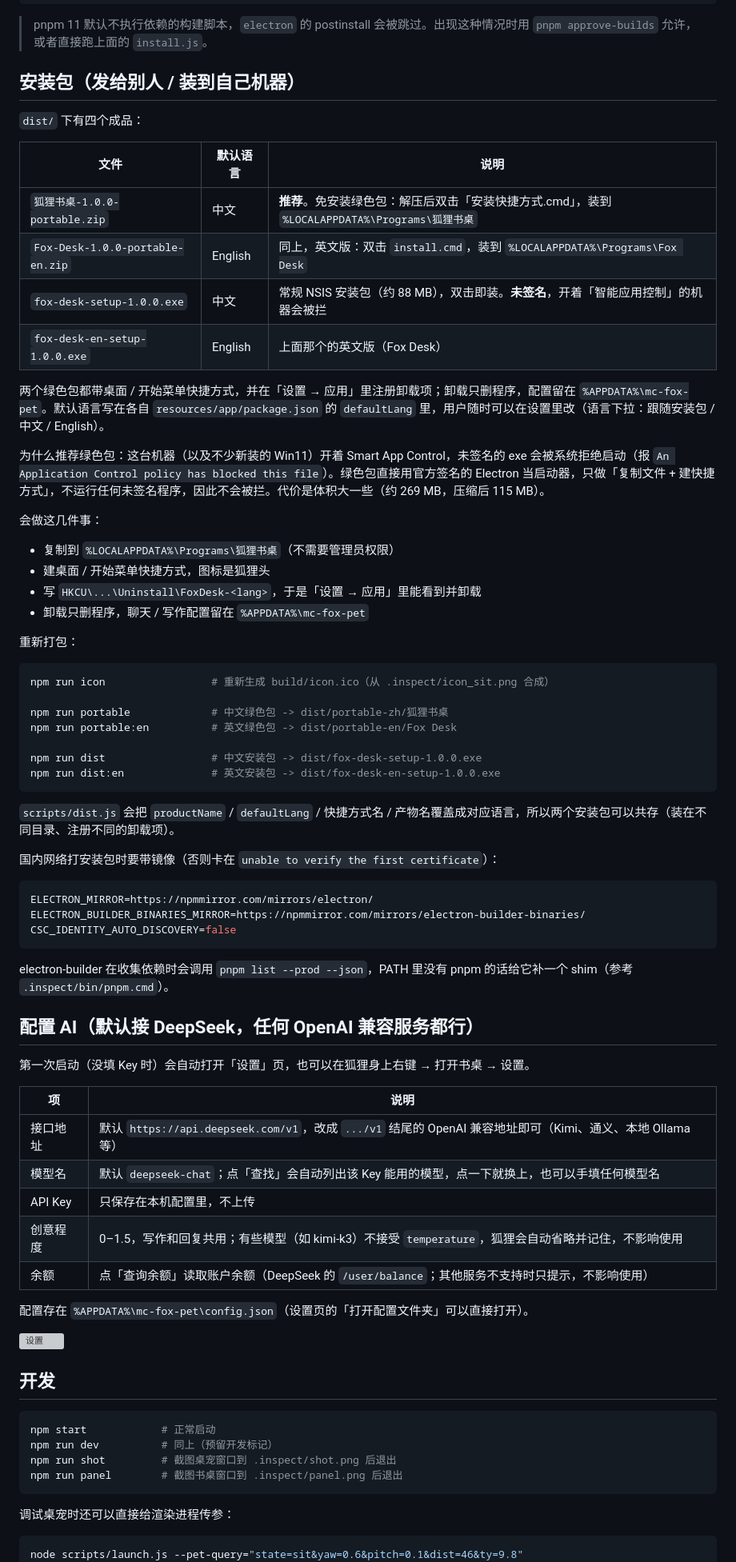
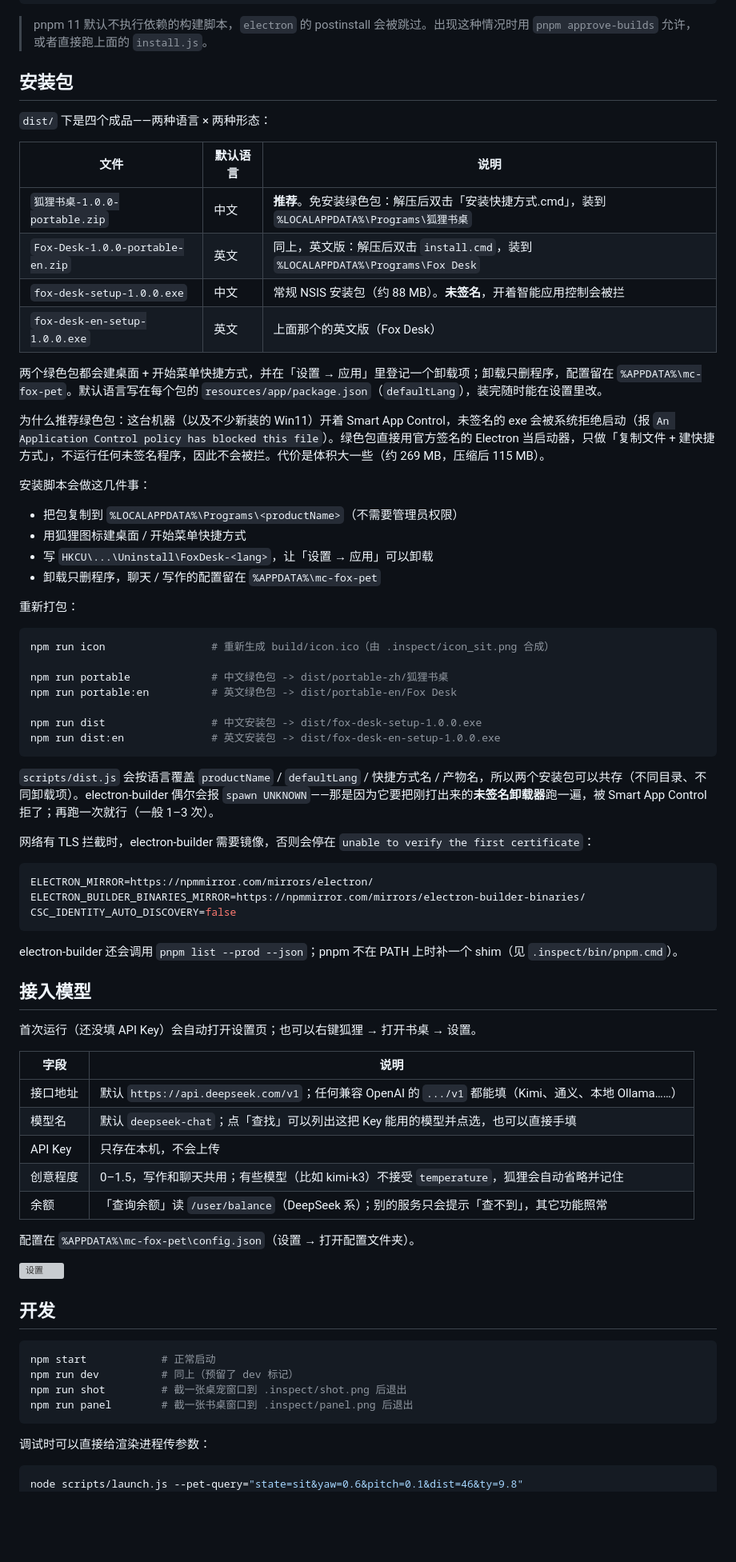
Before and after one commit to ld1486/mc-fox-pet, a Markdown page: README.zh-CN.md, the part around one of its changes. Shown at 80% size. Drawn GitHub-style; blank space fills up the shorter version; grey boxes are pictures that could not be loaded.

````diff
--- a/README.zh-CN.md
+++ b/README.zh-CN.md
@@ -64,32 +75,32 @@ node node_modules/electron/install.js
 
 > pnpm 11 默认不执行依赖的构建脚本，`electron` 的 postinstall 会被跳过。出现这种情况时用 `pnpm approve-builds` 允许，或者直接跑上面的 `install.js`。
 
-## 安装包（发给别人 / 装到自己机器）
+## 安装包
 
-`dist/` 下有四个成品：
+`dist/` 下是四个成品——两种语言 × 两种形态：
 
 | 文件 | 默认语言 | 说明 |
 | --- | --- | --- |
 | `狐狸书桌-1.0.0-portable.zip` | 中文 | **推荐**。免安装绿色包：解压后双击「安装快捷方式.cmd」，装到 `%LOCALAPPDATA%\Programs\狐狸书桌` |
-| `Fox-Desk-1.0.0-portable-en.zip` | English | 同上，英文版：双击 `install.cmd`，装到 `%LOCALAPPDATA%\Programs\Fox Desk` |
-| `fox-desk-setup-1.0.0.exe` | 中文 | 常规 NSIS 安装包（约 88 MB），双击即装。**未签名**，开着「智能应用控制」的机器会被拦 |
-| `fox-desk-en-setup-1.0.0.exe` | English | 上面那个的英文版（Fox Desk） |
+| `Fox-Desk-1.0.0-portable-en.zip` | 英文 | 同上，英文版：解压后双击 `install.cmd`，装到 `%LOCALAPPDATA%\Programs\Fox Desk` |
+| `fox-desk-setup-1.0.0.exe` | 中文 | 常规 NSIS 安装包（约 88 MB）。**未签名**，开着智能应用控制会被拦 |
+| `fox-desk-en-setup-1.0.0.exe` | 英文 | 上面那个的英文版（Fox Desk） |
 
-两个绿色包都带桌面 / 开始菜单快捷方式，并在「设置 → 应用」里注册卸载项；卸载只删程序，配置留在 `%APPDATA%\mc-fox-pet`。默认语言写在各自 `resources/app/package.json` 的 `defaultLang` 里，用户随时可以在设置里改（语言下拉：跟随安装包 / 中文 / English）。
+两个绿色包都会建桌面 + 开始菜单快捷方式，并在「设置 → 应用」里登记一个卸载项；卸载只删程序，配置留在 `%APPDATA%\mc-fox-pet`。默认语言写在每个包的 `resources/app/package.json`（`defaultLang`），装完随时能在设置里改。
 
 为什么推荐绿色包：这台机器（以及不少新装的 Win11）开着 Smart App Control，未签名的 exe 会被系统拒绝启动（报 `An Application Control policy has blocked this file`）。绿色包直接用官方签名的 Electron 当启动器，只做「复制文件 + 建快捷方式」，不运行任何未签名程序，因此不会被拦。代价是体积大一些（约 269 MB，压缩后 115 MB）。
 
-会做这几件事：
+安装脚本会做这几件事：
 
-- 复制到 `%LOCALAPPDATA%\Programs\狐狸书桌`（不需要管理员权限）
-- 建桌面 / 开始菜单快捷方式，图标是狐狸头
-- 写 `HKCU\...\Uninstall\FoxDesk-<lang>`，于是「设置 → 应用」里能看到并卸载
-- 卸载只删程序，聊天 / 写作配置留在 `%APPDATA%\mc-fox-pet`
+- 把包复制到 `%LOCALAPPDATA%\Programs\<productName>`（不需要管理员权限）
+- 用狐狸图标建桌面 / 开始菜单快捷方式
+- 写 `HKCU\...\Uninstall\FoxDesk-<lang>`，让「设置 → 应用」可以卸载
+- 卸载只删程序，聊天 / 写作的配置留在 `%APPDATA%\mc-fox-pet`
 
 重新打包：
 
 ```bash
-npm run icon                 # 重新生成 build/icon.ico（从 .inspect/icon_sit.png 合成）
+npm run icon                 # 重新生成 build/icon.ico（由 .inspect/icon_sit.png 合成）
 
 npm run portable             # 中文绿色包 -> dist/portable-zh/狐狸书桌
 npm run portable:en          # 英文绿色包 -> dist/portable-en/Fox Desk
@@ -98,9 +109,9 @@ npm run dist                 # 中文安装包 -> dist/fox-desk-setup-1.0.0.exe
 npm run dist:en              # 英文安装包 -> dist/fox-desk-en-setup-1.0.0.exe
 ```
 
-`scripts/dist.js` 会把 `productName` / `defaultLang` / 快捷方式名 / 产物名覆盖成对应语言，所以两个安装包可以共存（装在不同目录、注册不同的卸载项）。
+`scripts/dist.js` 会按语言覆盖 `productName` / `defaultLang` / 快捷方式名 / 产物名，所以两个安装包可以共存（不同目录、不同卸载项）。electron-builder 偶尔会报 `spawn UNKNOWN`——那是因为它要把刚打出来的**未签名卸载器**跑一遍，被 Smart App Control 拒了；再跑一次就行（一般 1–3 次）。
 
-国内网络打安装包时要带镜像（否则卡在 `unable to verify the first certificate`）：
+网络有 TLS 拦截时，electron-builder 需要镜像，否则会停在 `unable to verify the first certificate`：
 
 ```bash
 ELECTRON_MIRROR=https://npmmirror.com/mirrors/electron/
@@ -108,21 +119,21 @@ ELECTRON_BUILDER_BINARIES_MIRROR=https://npmmirror.com/mirrors/electron-builder-
 CSC_IDENTITY_AUTO_DISCOVERY=false
 ```
 
-electron-builder 在收集依赖时会调用 `pnpm list --prod --json`，PATH 里没有 pnpm 的话给它补一个 shim（参考 `.inspect/bin/pnpm.cmd`）。
+electron-builder 还会调用 `pnpm list --prod --json`；pnpm 不在 PATH 上时补一个 shim（见 `.inspect/bin/pnpm.cmd`）。
 
-## 配置 AI（默认接 DeepSeek，任何 OpenAI 兼容服务都行）
+## 接入模型
 
-第一次启动（没填 Key 时）会自动打开「设置」页，也可以在狐狸身上右键 → 打开书桌 → 设置。
+首次运行（还没填 API Key）会自动打开设置页；也可以右键狐狸 → 打开书桌 → 设置。
 
-| 项 | 说明 |
+| 字段 | 说明 |
 | --- | --- |
-| 接口地址 | 默认 `https://api.deepseek.com/v1`，改成 `.../v1` 结尾的 OpenAI 兼容地址即可（Kimi、通义、本地 Ollama 等） |
-| 模型名 | 默认 `deepseek-chat`；点「查找」会自动列出该 Key 能用的模型，点一下就换上，也可以手填任何模型名 |
-| API Key | 只保存在本机配置里，不上传 |
-| 创意程度 | 0–1.5，写作和回复共用；有些模型（如 kimi-k3）不接受 `temperature`，狐狸会自动省略并记住，不影响使用 |
-| 余额 | 点「查询余额」读取账户余额（DeepSeek 的 `/user/balance`；其他服务不支持时只提示，不影响使用） |
+| 接口地址 | 默认 `https://api.deepseek.com/v1`；任何兼容 OpenAI 的 `.../v1` 都能填（Kimi、通义、本地 Ollama……） |
+| 模型名 | 默认 `deepseek-chat`；点「查找」可以列出这把 Key 能用的模型并点选，也可以直接手填 |
+| API Key | 只存在本机，不会上传 |
+| 创意程度 | 0–1.5，写作和聊天共用；有些模型（比如 kimi-k3）不接受 `temperature`，狐狸会自动省略并记住 |
+| 余额 | 「查询余额」读 `/user/balance`（DeepSeek 系）；别的服务只会提示「查不到」，其它功能照常 |
 
-配置存在 `%APPDATA%\mc-fox-pet\config.json`（设置页的「打开配置文件夹」可以直接打开）。
+配置在 `%APPDATA%\mc-fox-pet\config.json`（设置 → 打开配置文件夹）。
 
 ![设置](docs/screenshot-settings.png)
 
@@ -130,12 +141,12 @@ electron-builder 在收集依赖时会调用 `pnpm list --prod --json`，PATH
 
 ```bash
 npm start            # 正常启动
-npm run dev          # 同上（预留开发标记）
-npm run shot         # 截图桌宠窗口到 .inspect/shot.png 后退出
-npm run panel        # 截图书桌窗口到 .inspect/panel.png 后退出
+npm run dev          # 同上（预留了 dev 标记）
+npm run shot         # 截一张桌宠窗口到 .inspect/shot.png 后退出
+npm run panel        # 截一张书桌窗口到 .inspect/panel.png 后退出
 ```
 
-调试桌宠时还可以直接给渲染进程传参：
+调试时可以直接给渲染进程传参数：
 
 ```bash
 node scripts/launch.js --pet-query="state=sit&yaw=0.6&pitch=0.1&dist=46&ty=9.8"
````
Also changed, not shown: other parts of README.zh-CN.md (+50 -36 lines), README.md (+34 -19 lines), docs/screenshot-size.png, 2 other files.
